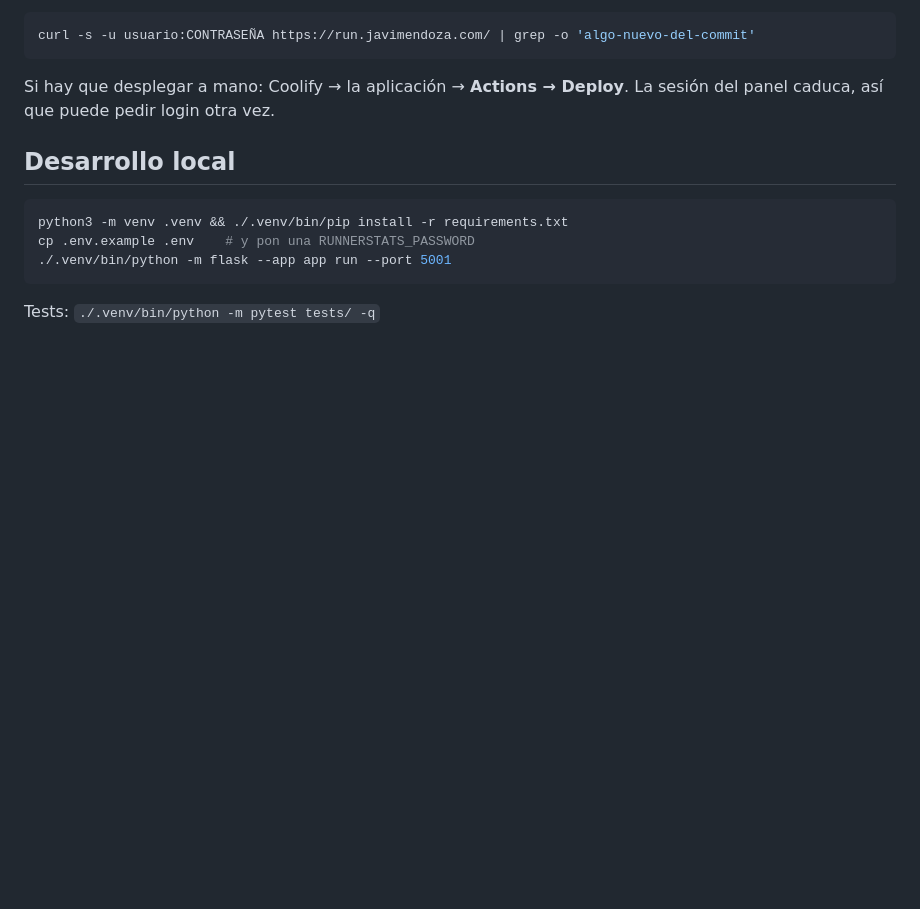
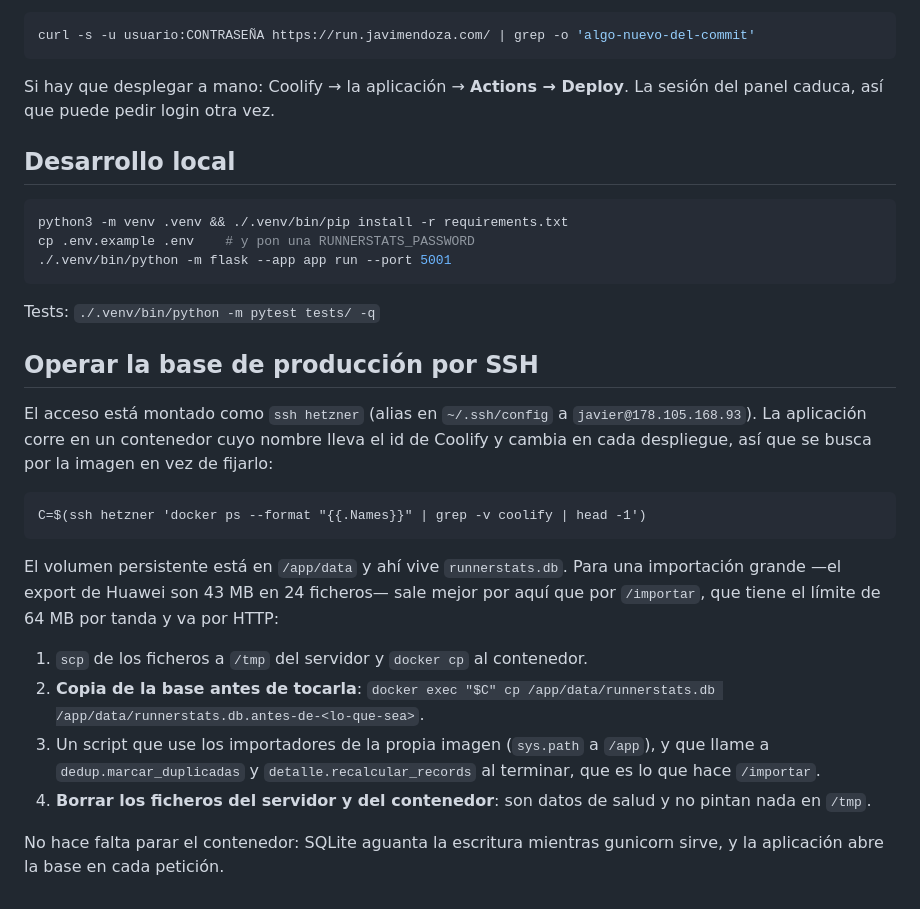
Before and after one commit to solotriples12-a11y/RunnerStats, a Markdown page: DEPLOY.md, the part around the change. Rendered like a GitHub page; blank space fills up the shorter version.

````diff
--- a/DEPLOY.md
+++ b/DEPLOY.md
@@ -130,3 +130,31 @@ cp .env.example .env    # y pon una RUNNERSTATS_PASSWORD
 ```
 
 Tests: `./.venv/bin/python -m pytest tests/ -q`
+
+## Operar la base de producción por SSH
+
+El acceso está montado como `ssh hetzner` (alias en `~/.ssh/config` a
+`javier@178.105.168.93`). La aplicación corre en un contenedor cuyo nombre
+lleva el id de Coolify y cambia en cada despliegue, así que se busca por la
+imagen en vez de fijarlo:
+
+```
+C=$(ssh hetzner 'docker ps --format "{{.Names}}" | grep -v coolify | head -1')
+```
+
+El volumen persistente está en `/app/data` y ahí vive `runnerstats.db`. Para
+una importación grande —el export de Huawei son 43 MB en 24 ficheros— sale
+mejor por aquí que por `/importar`, que tiene el límite de 64 MB por tanda y
+va por HTTP:
+
+1. `scp` de los ficheros a `/tmp` del servidor y `docker cp` al contenedor.
+2. **Copia de la base antes de tocarla**: `docker exec "$C" cp
+   /app/data/runnerstats.db /app/data/runnerstats.db.antes-de-<lo-que-sea>`.
+3. Un script que use los importadores de la propia imagen (`sys.path` a
+   `/app`), y que llame a `dedup.marcar_duplicadas` y
+   `detalle.recalcular_records` al terminar, que es lo que hace `/importar`.
+4. **Borrar los ficheros del servidor y del contenedor**: son datos de salud
+   y no pintan nada en `/tmp`.
+
+No hace falta parar el contenedor: SQLite aguanta la escritura mientras
+gunicorn sirve, y la aplicación abre la base en cada petición.
````
Also changed, not shown: BACKLOG.md (+2 -6 lines), PROGRESS.md (+23 -0 lines).
